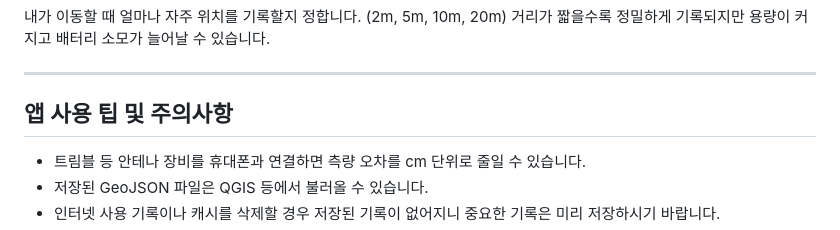
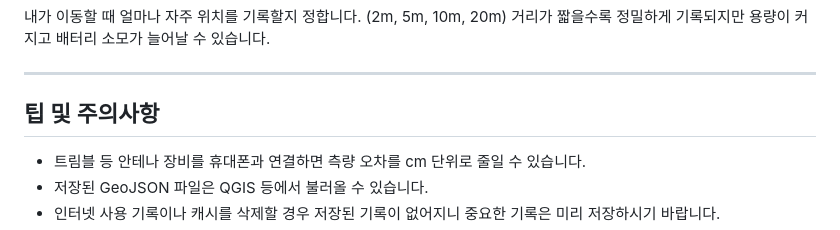
Before and after one commit to hgh-dev/F-field, a Markdown page: README.md, the part around the change. GitHub-like rendering.

Commit message:
docs: README 파일을 업데이트합니다.

```diff
--- a/README.md
+++ b/README.md
@@ -90,7 +90,7 @@
 
 ---
 
-## 앱 사용 팁 및 주의사항
+## 팁 및 주의사항
 - 트림블 등 안테나 장비를 휴대폰과 연결하면 측량 오차를 cm 단위로 줄일 수 있습니다.
 - 저장된 GeoJSON 파일은 QGIS 등에서 불러올 수 있습니다.
 - 인터넷 사용 기록이나 캐시를 삭제할 경우 저장된 기록이 없어지니 중요한 기록은 미리 저장하시기 바랍니다.
```
